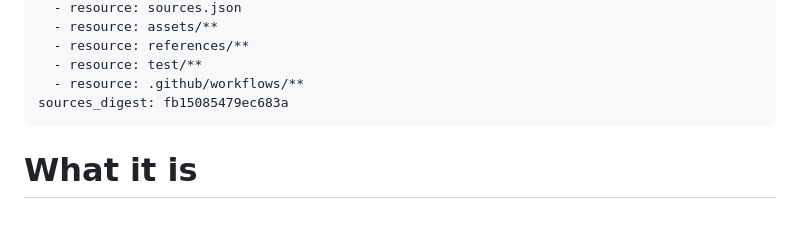
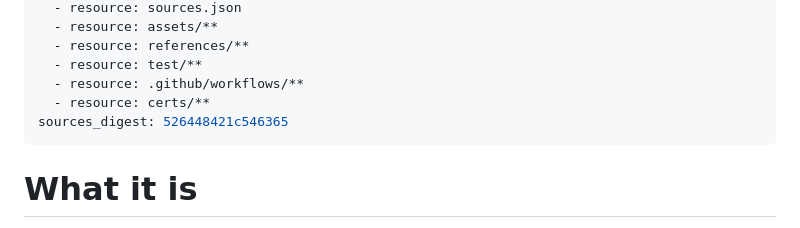
Before and after one commit to 4e6/rio-maior-events, a Markdown page: .wiki/architecture/rio-maior-events.md, the part around the change. GitHub-like rendering.

Commit message:
The architecture page claims certs/, re-pinned
Co-Authored-By: Claude Sonnet 5.5 <noreply@anthropic.com>

```diff
--- a/.wiki/architecture/rio-maior-events.md
+++ b/.wiki/architecture/rio-maior-events.md
@@ -10,7 +10,8 @@ sources:
   - resource: references/**
   - resource: test/**
   - resource: .github/workflows/**
-sources_digest: fb15085479ec683a
+  - resource: certs/**
+sources_digest: 526448421c546365
 ---
 
 # What it is
```
